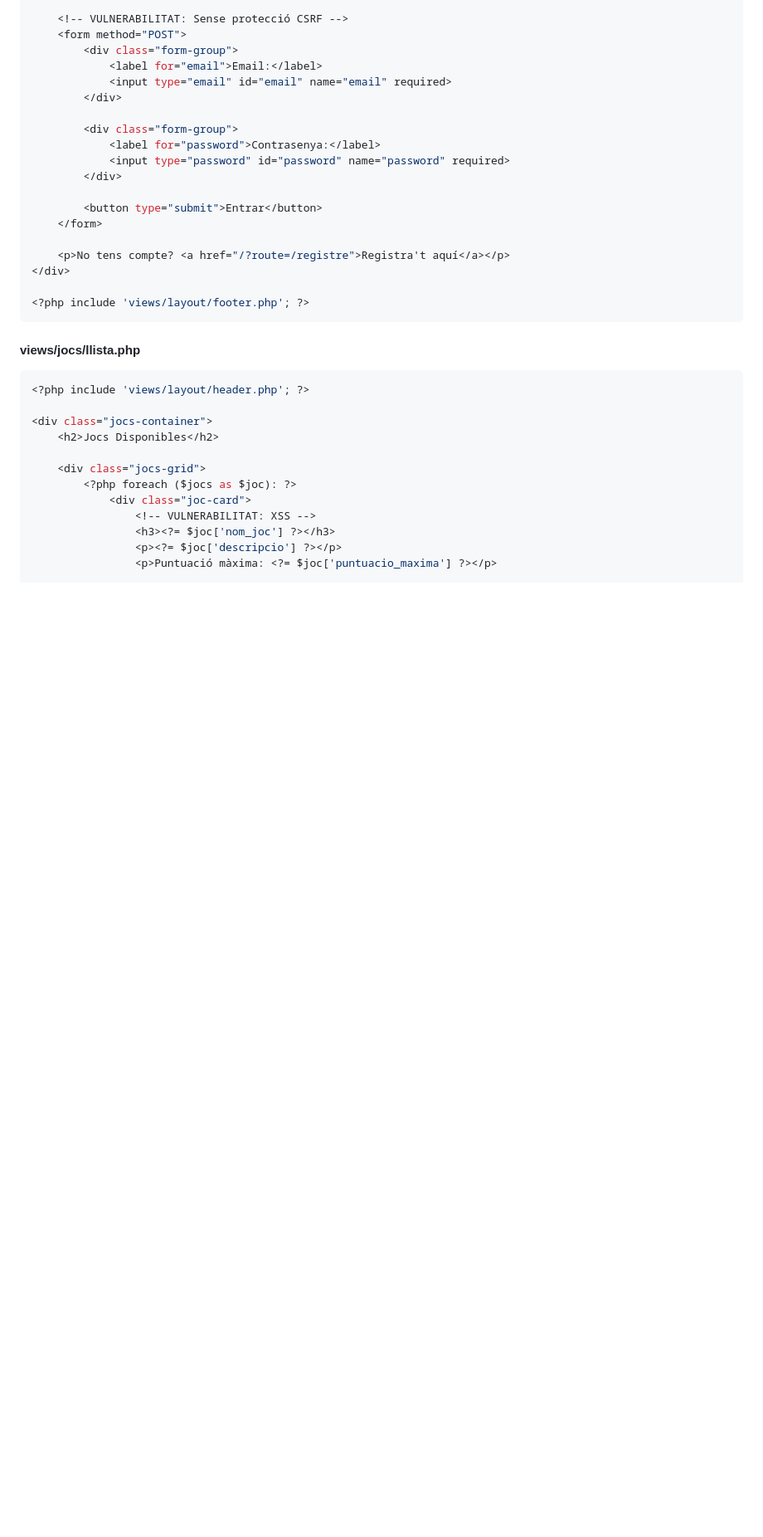
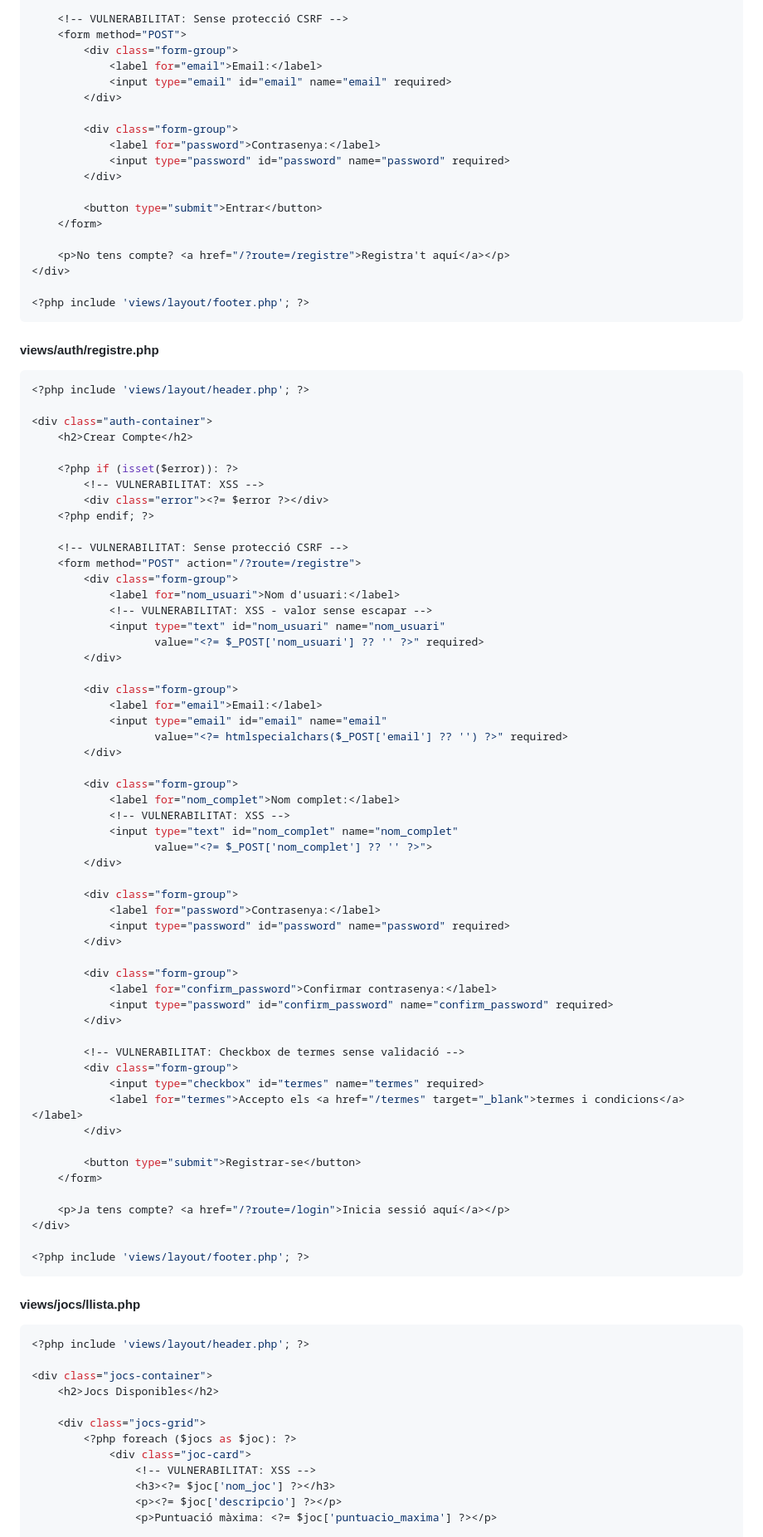
Before and after one commit to xavig-icv/5023-posada-en-produccio-segura, a Markdown page: 01_APPS_WEB_MOBIL/03_BACKEND/05_poo_mvc.md, the part around the change printed below. Shown: that part at 83% size. Drawn GitHub-style; blank space fills up the shorter version.

````diff
--- a/01_APPS_WEB_MOBIL/03_BACKEND/05_poo_mvc.md
+++ b/01_APPS_WEB_MOBIL/03_BACKEND/05_poo_mvc.md
@@ -646,6 +713,65 @@ class JocController {
     </form>
 
     <p>No tens compte? <a href="/?route=/registre">Registra't aquí</a></p>
+</div>
+
+<?php include 'views/layout/footer.php'; ?>
+```
+
+#### views/auth/registre.php
+```php
+<?php include 'views/layout/header.php'; ?>
+
+<div class="auth-container">
+    <h2>Crear Compte</h2>
+
+    <?php if (isset($error)): ?>
+        <!-- VULNERABILITAT: XSS -->
+        <div class="error"><?= $error ?></div>
+    <?php endif; ?>
+
+    <!-- VULNERABILITAT: Sense protecció CSRF -->
+    <form method="POST" action="/?route=/registre">
+        <div class="form-group">
+            <label for="nom_usuari">Nom d'usuari:</label>
+            <!-- VULNERABILITAT: XSS - valor sense escapar -->
+            <input type="text" id="nom_usuari" name="nom_usuari"
+                   value="<?= $_POST['nom_usuari'] ?? '' ?>" required>
+        </div>
+
+        <div class="form-group">
+            <label for="email">Email:</label>
+            <input type="email" id="email" name="email"
+                   value="<?= htmlspecialchars($_POST['email'] ?? '') ?>" required>
+        </div>
+
+        <div class="form-group">
+            <label for="nom_complet">Nom complet:</label>
+            <!-- VULNERABILITAT: XSS -->
+            <input type="text" id="nom_complet" name="nom_complet"
+                   value="<?= $_POST['nom_complet'] ?? '' ?>">
+        </div>
+
+        <div class="form-group">
+            <label for="password">Contrasenya:</label>
+            <input type="password" id="password" name="password" required>
+        </div>
+
+        <div class="form-group">
+            <label for="confirm_password">Confirmar contrasenya:</label>
+            <input type="password" id="confirm_password" name="confirm_password" required>
+        </div>
+
+        <!-- VULNERABILITAT: Checkbox de termes sense validació -->
+        <div class="form-group">
+            <input type="checkbox" id="termes" name="termes" required>
+            <label for="termes">Accepto els <a href="/termes" target="_blank">termes i condicions</a></label>
+        </div>
+
+        <button type="submit">Registrar-se</button>
+    </form>
+
+    <p>Ja tens compte? <a href="/?route=/login">Inicia sessió aquí</a></p>
 </div>
 
 <?php include 'views/layout/footer.php'; ?>
````
Also changed, not shown: other parts of 01_APPS_WEB_MOBIL/03_BACKEND/05_poo_mvc.md (+68 -1 lines).
